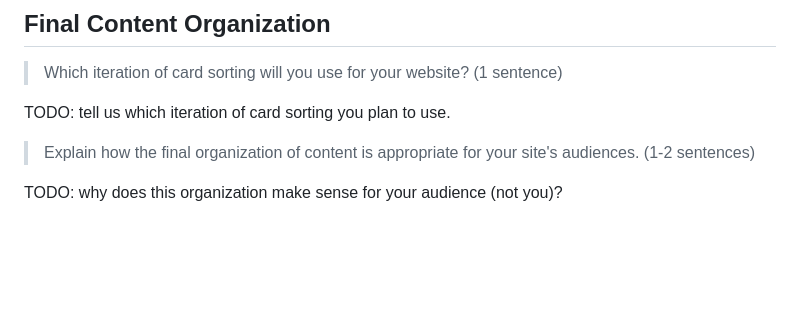
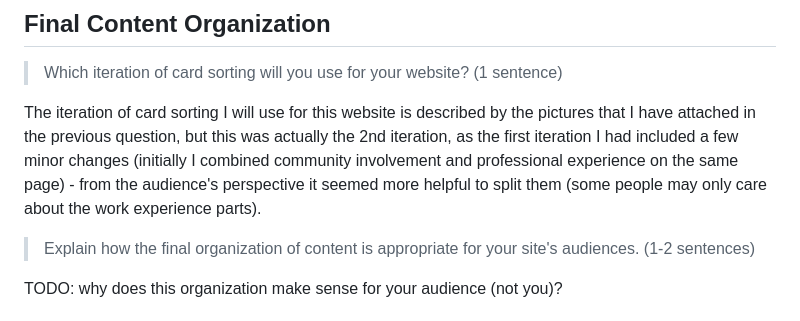
Before and after one commit to faith-s-g/faith-portfolio, a Markdown page: design-plan/milestone-1.md, the part around the change. Drawn GitHub-style; blank space fills up the shorter version.

Commit message:
added final content organization

```diff
--- a/design-plan/milestone-1.md
+++ b/design-plan/milestone-1.md
@@ -227,7 +227,7 @@ Photos of the card sorting process:
 ## Final Content Organization
 > Which iteration of card sorting will you use for your website? (1 sentence)
 
-TODO: tell us which iteration of card sorting you plan to use.
+The iteration of card sorting I will use for this website is described by the pictures that I have attached in the previous question, but this was actually the 2nd iteration, as the first iteration I had included a few minor changes (initially I combined community involvement and professional experience on the same page) - from the audience's perspective it seemed more helpful to split them (some people may only care about the work experience parts).
 
 > Explain how the final organization of content is appropriate for your site's audiences. (1-2 sentences)
 
```
